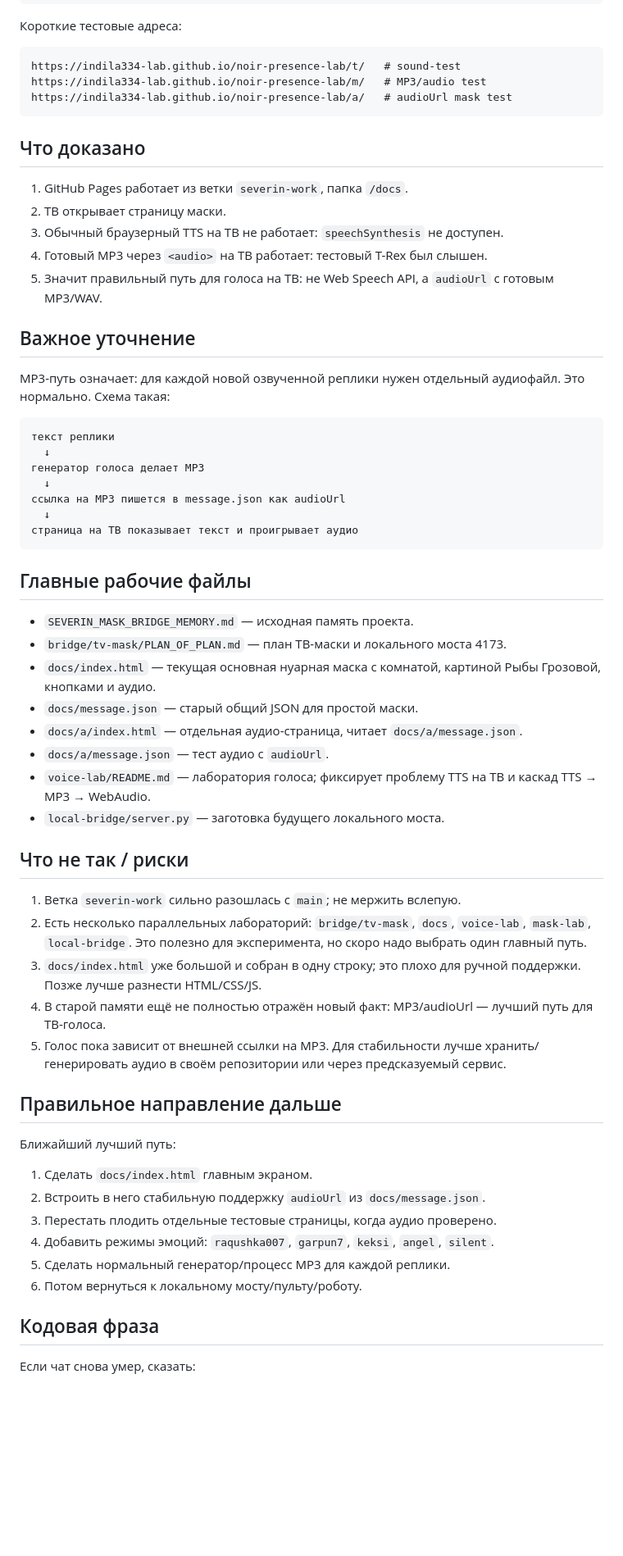
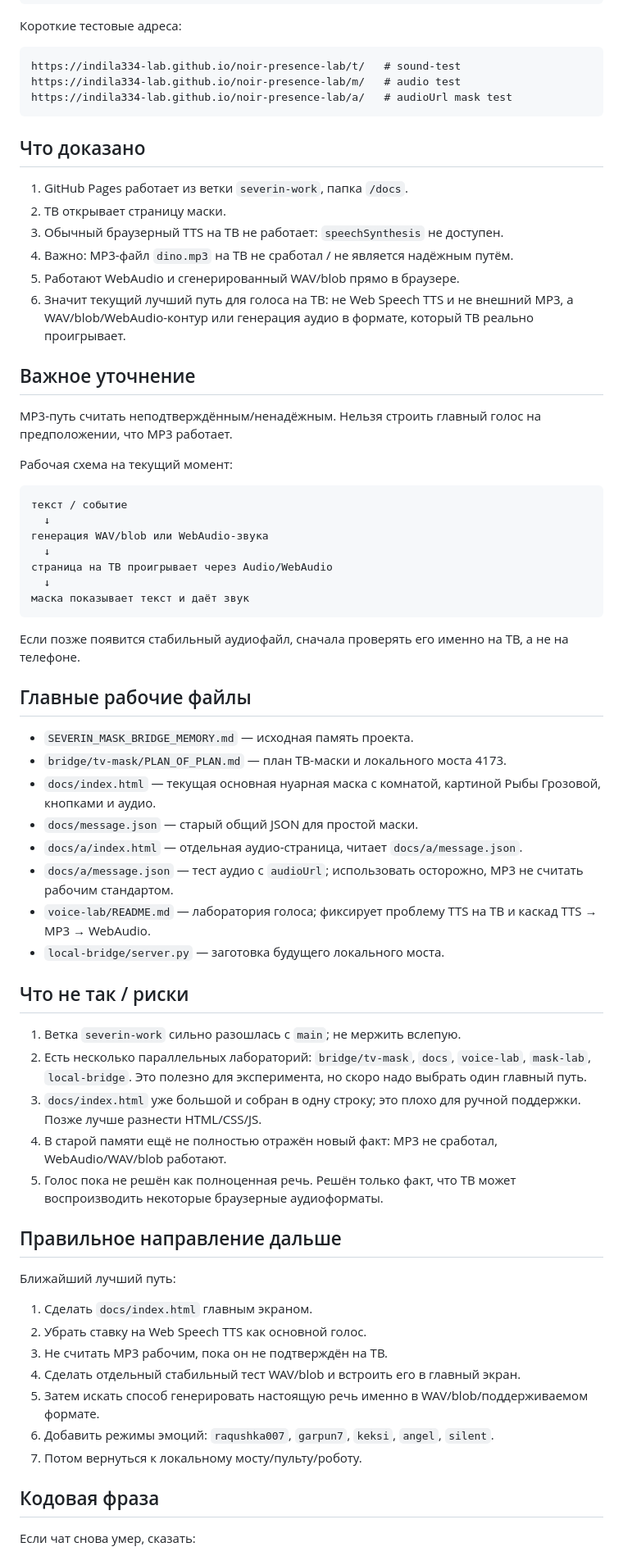
Before and after one commit to indila334-lab/noir-presence-lab, a Markdown page: SEVERIN_CURRENT_STATUS.md, the part around one of its changes. Shown at 82% size. Drawn GitHub-style; blank space fills up the shorter version.

Commit message:
Correct TV audio status after MP3 test

````diff
--- a/SEVERIN_CURRENT_STATUS.md
+++ b/SEVERIN_CURRENT_STATUS.md
@@ -18,7 +18,7 @@ https://indila334-lab.github.io/noir-presence-lab/
 
 ```text
 https://indila334-lab.github.io/noir-presence-lab/t/   # sound-test
-https://indila334-lab.github.io/noir-presence-lab/m/   # MP3/audio test
+https://indila334-lab.github.io/noir-presence-lab/m/   # audio test
 https://indila334-lab.github.io/noir-presence-lab/a/   # audioUrl mask test
 ```
 
@@ -27,22 +27,27 @@ https://indila334-lab.github.io/noir-presence-lab/a/   # audioUrl mask test
 1. GitHub Pages работает из ветки `severin-work`, папка `/docs`.
 2. ТВ открывает страницу маски.
 3. Обычный браузерный TTS на ТВ не работает: `speechSynthesis` не доступен.
-4. Готовый MP3 через `<audio>` на ТВ работает: тестовый T-Rex был слышен.
-5. Значит правильный путь для голоса на ТВ: не Web Speech API, а `audioUrl` с готовым MP3/WAV.
+4. Важно: MP3-файл `dino.mp3` на ТВ не сработал / не является надёжным путём.
+5. Работают WebAudio и сгенерированный WAV/blob прямо в браузере.
+6. Значит текущий лучший путь для голоса на ТВ: не Web Speech TTS и не внешний MP3, а WAV/blob/WebAudio-контур или генерация аудио в формате, который ТВ реально проигрывает.
 
 ## Важное уточнение
 
-MP3-путь означает: для каждой новой озвученной реплики нужен отдельный аудиофайл. Это нормально. Схема такая:
+MP3-путь считать неподтверждённым/ненадёжным. Нельзя строить главный голос на предположении, что MP3 работает.
+
+Рабочая схема на текущий момент:
 
 ```text
-текст реплики
+текст / событие
   ↓
-генератор голоса делает MP3
+генерация WAV/blob или WebAudio-звука
   ↓
-ссылка на MP3 пишется в message.json как audioUrl
+страница на ТВ проигрывает через Audio/WebAudio
   ↓
-страница на ТВ показывает текст и проигрывает аудио
+маска показывает текст и даёт звук
 ```
+
+Если позже появится стабильный аудиофайл, сначала проверять его именно на ТВ, а не на телефоне.
 
 ## Главные рабочие файлы
 
@@ -51,7 +56,7 @@ MP3-путь означает: для каждой новой озвученно
 - `docs/index.html` — текущая основная нуарная маска с комнатой, картиной Рыбы Грозовой, кнопками и аудио.
 - `docs/message.json` — старый общий JSON для простой маски.
 - `docs/a/index.html` — отдельная аудио-страница, читает `docs/a/message.json`.
-- `docs/a/message.json` — тест аудио с `audioUrl`.
+- `docs/a/message.json` — тест аудио с `audioUrl`; использовать осторожно, MP3 не считать рабочим стандартом.
 - `voice-lab/README.md` — лаборатория голоса; фиксирует проблему TTS на ТВ и каскад TTS → MP3 → WebAudio.
 - `local-bridge/server.py` — заготовка будущего локального моста.
 
@@ -60,19 +65,20 @@ MP3-путь означает: для каждой новой озвученно
 1. Ветка `severin-work` сильно разошлась с `main`; не мержить вслепую.
 2. Есть несколько параллельных лабораторий: `bridge/tv-mask`, `docs`, `voice-lab`, `mask-lab`, `local-bridge`. Это полезно для эксперимента, но скоро надо выбрать один главный путь.
 3. `docs/index.html` уже большой и собран в одну строку; это плохо для ручной поддержки. Позже лучше разнести HTML/CSS/JS.
-4. В старой памяти ещё не полностью отражён новый факт: MP3/audioUrl — лучший путь для ТВ-голоса.
-5. Голос пока зависит от внешней ссылки на MP3. Для стабильности лучше хранить/генерировать аудио в своём репозитории или через предсказуемый сервис.
+4. В старой памяти ещё не полностью отражён новый факт: MP3 не сработал, WebAudio/WAV/blob работают.
+5. Голос пока не решён как полноценная речь. Решён только факт, что ТВ может воспроизводить некоторые браузерные аудиоформаты.
 
 ## Правильное направление дальше
 
 Ближайший лучший путь:
 
 1. Сделать `docs/index.html` главным экраном.
-2. Встроить в него стабильную поддержку `audioUrl` из `docs/message.json`.
-3. Перестать плодить отдельные тестовые страницы, когда аудио проверено.
-4. Добавить режимы эмоций: `raqushka007`, `garpun7`, `keksi`, `angel`, `silent`.
-5. Сделать нормальный генератор/процесс MP3 для каждой реплики.
-6. Потом вернуться к локальному мосту/пульту/роботу.
+2. Убрать ставку на Web Speech TTS как основной голос.
+3. Не считать MP3 рабочим, пока он не подтверждён на ТВ.
+4. Сделать отдельный стабильный тест WAV/blob и встроить его в главный экран.
+5. Затем искать способ генерировать настоящую речь именно в WAV/blob/поддерживаемом формате.
+6. Добавить режимы эмоций: `raqushka007`, `garpun7`, `keksi`, `angel`, `silent`.
+7. Потом вернуться к локальному мосту/пульту/роботу.
 
 ## Кодовая фраза
 
````
Also changed, not shown: other parts of SEVERIN_CURRENT_STATUS.md (+1 -1 lines).
